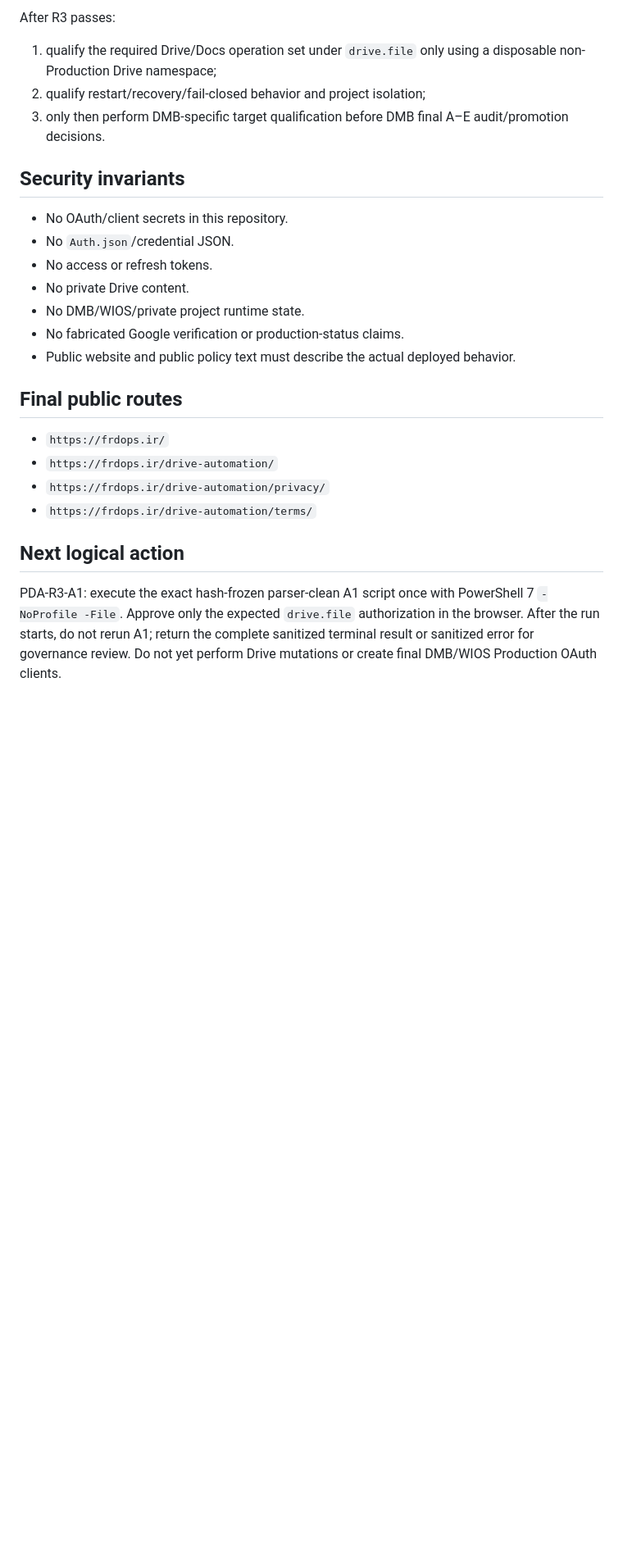
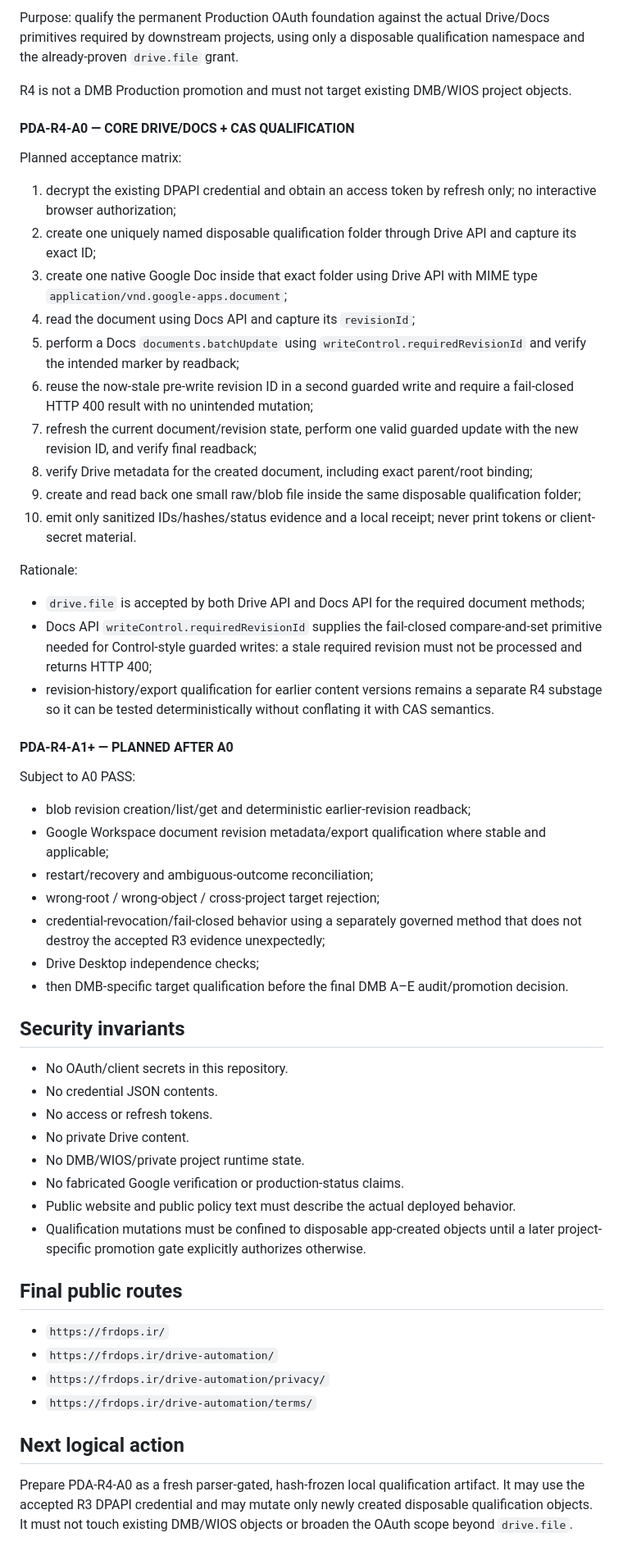
Before and after one commit to faridfatollahi-cloud/frdops-site, a Markdown page: docs/governance/FRDOPS_SITE_USCP.md, the part around one of its changes. Shown at 82% size. GitHub-like rendering; blank space fills up the shorter version.

```diff
--- a/docs/governance/FRDOPS_SITE_USCP.md
+++ b/docs/governance/FRDOPS_SITE_USCP.md
@@ -129,18 +126,48 @@ Required properties remain:
 
-After R3 passes:
-1. qualify the required Drive/Docs operation set under `drive.file` only using a disposable non-Production Drive namespace;
-2. qualify restart/recovery/fail-closed behavior and project isolation;
-3. only then perform DMB-specific target qualification before DMB final A–E audit/promotion decisions.
+Purpose: qualify the permanent Production OAuth foundation against the actual Drive/Docs primitives required by downstream projects, using only a disposable qualification namespace and the already-proven `drive.file` grant.
+
+R4 is not a DMB Production promotion and must not target existing DMB/WIOS project objects.
+
+#### PDA-R4-A0 — CORE DRIVE/DOCS + CAS QUALIFICATION
+
+Planned acceptance matrix:
+1. decrypt the existing DPAPI credential and obtain an access token by refresh only; no interactive browser authorization;
+2. create one uniquely named disposable qualification folder through Drive API and capture its exact ID;
+3. create one native Google Doc inside that exact folder using Drive API with MIME type `application/vnd.google-apps.document`;
+4. read the document using Docs API and capture its `revisionId`;
+5. perform a Docs `documents.batchUpdate` using `writeControl.requiredRevisionId` and verify the intended marker by readback;
+6. reuse the now-stale pre-write revision ID in a second guarded write and require a fail-closed HTTP 400 result with no unintended mutation;
+7. refresh the current document/revision state, perform one valid guarded update with the new revision ID, and verify final readback;
+8. verify Drive metadata for the created document, including exact parent/root binding;
+9. create and read back one small raw/blob file inside the same disposable qualification folder;
+10. emit only sanitized IDs/hashes/status evidence and a local receipt; never print tokens or client-secret material.
+
+Rationale:
+- `drive.file` is accepted by both Drive API and Docs API for the required document methods;
+- Docs API `writeControl.requiredRevisionId` supplies the fail-closed compare-and-set primitive needed for Control-style guarded writes: a stale required revision must not be processed and returns HTTP 400;
+- revision-history/export qualification for earlier content versions remains a separate R4 substage so it can be tested deterministically without conflating it with CAS semantics.
+
+#### PDA-R4-A1+ — PLANNED AFTER A0
+
+Subject to A0 PASS:
+- blob revision creation/list/get and deterministic earlier-revision readback;
+- Google Workspace document revision metadata/export qualification where stable and applicable;
+- restart/recovery and ambiguous-outcome reconciliation;
+- wrong-root / wrong-object / cross-project target rejection;
+- credential-revocation/fail-closed behavior using a separately governed method that does not destroy the accepted R3 evidence unexpectedly;
+- Drive Desktop independence checks;
+- then DMB-specific target qualification before the final DMB A–E audit/promotion decision.
 
 ## Security invariants
 
 - No OAuth/client secrets in this repository.
-- No `Auth.json`/credential JSON.
+- No credential JSON contents.
 - No access or refresh tokens.
 - No private Drive content.
 - No DMB/WIOS/private project runtime state.
 - No fabricated Google verification or production-status claims.
 - Public website and public policy text must describe the actual deployed behavior.
+- Qualification mutations must be confined to disposable app-created objects until a later project-specific promotion gate explicitly authorizes otherwise.
 
 ## Final public routes
 
@@ -151,4 +178,4 @@ After R3 passes:
 
 ## Next logical action
 
-PDA-R3-A1: execute the exact hash-frozen parser-clean A1 script once with PowerShell 7 `-NoProfile -File`. Approve only the expected `drive.file` authorization in the browser. After the run starts, do not rerun A1; return the complete sanitized terminal result or sanitized error for governance review. Do not yet perform Drive mutations or create final DMB/WIOS Production OAuth clients.
+Prepare PDA-R4-A0 as a fresh parser-gated, hash-frozen local qualification artifact. It may use the accepted R3 DPAPI credential and may mutate only newly created disposable qualification objects. It must not touch existing DMB/WIOS objects or broaden the OAuth scope beyond `drive.file`.
```
Also changed, not shown: other parts of docs/governance/FRDOPS_SITE_USCP.md (+27 -30 lines).
